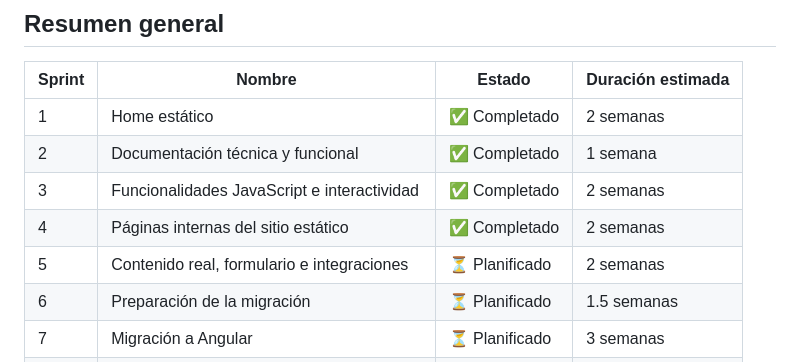
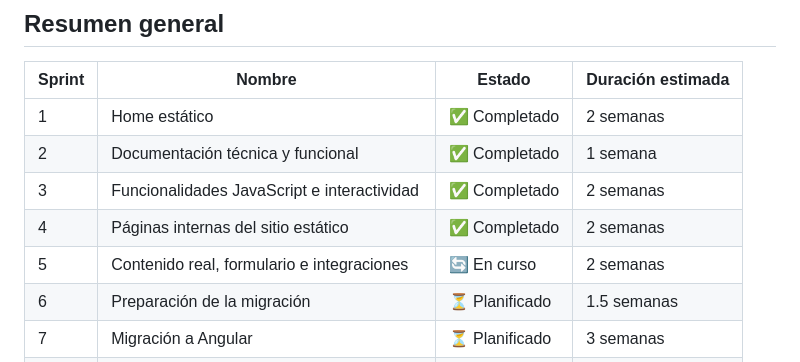
Before and after one commit to EdissonBeltGom/Canitas-Felices, a Markdown page: docs/ROADMAP.md, the part around one of its changes. GitHub-like rendering.

```diff
--- a/docs/ROADMAP.md
+++ b/docs/ROADMAP.md
@@ -12,7 +12,7 @@
 | 2 | Documentación técnica y funcional | ✅ Completado | 1 semana |
 | 3 | Funcionalidades JavaScript e interactividad | ✅ Completado | 2 semanas |
 | 4 | Páginas internas del sitio estático | ✅ Completado | 2 semanas |
-| 5 | Contenido real, formulario e integraciones | ⏳ Planificado | 2 semanas |
+| 5 | Contenido real, formulario e integraciones | 🔄 En curso | 2 semanas |
 | 6 | Preparación de la migración | ⏳ Planificado | 1.5 semanas |
 | 7 | Migración a Angular | ⏳ Planificado | 3 semanas |
 | 8 | Backend (framework a definir) y CMS inicial | ⏳ Planificado | 4 semanas |
```
Also changed, not shown: other parts of docs/ROADMAP.md (+1 -1 lines), docs/PROJECT.md (+1 -1 lines).
